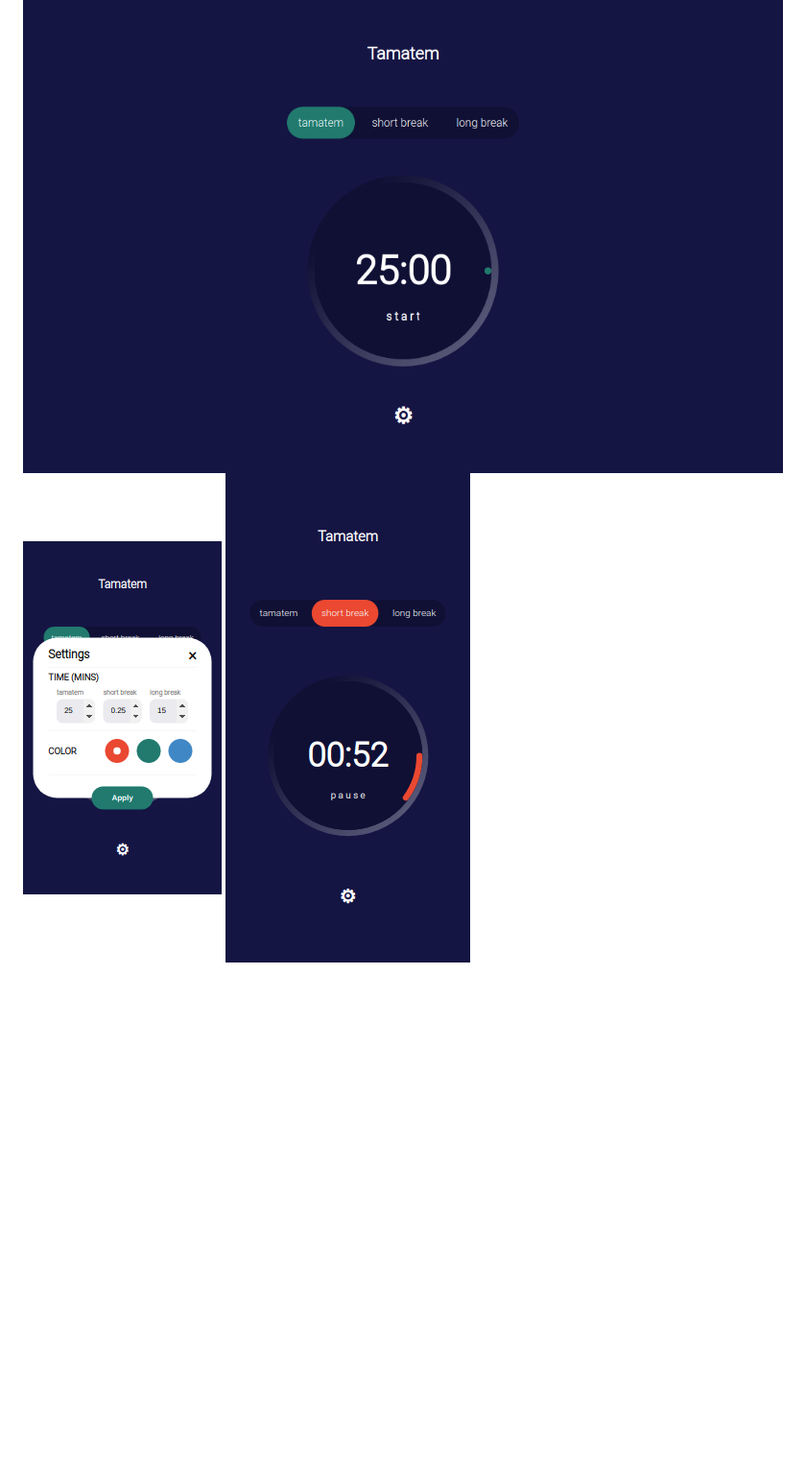
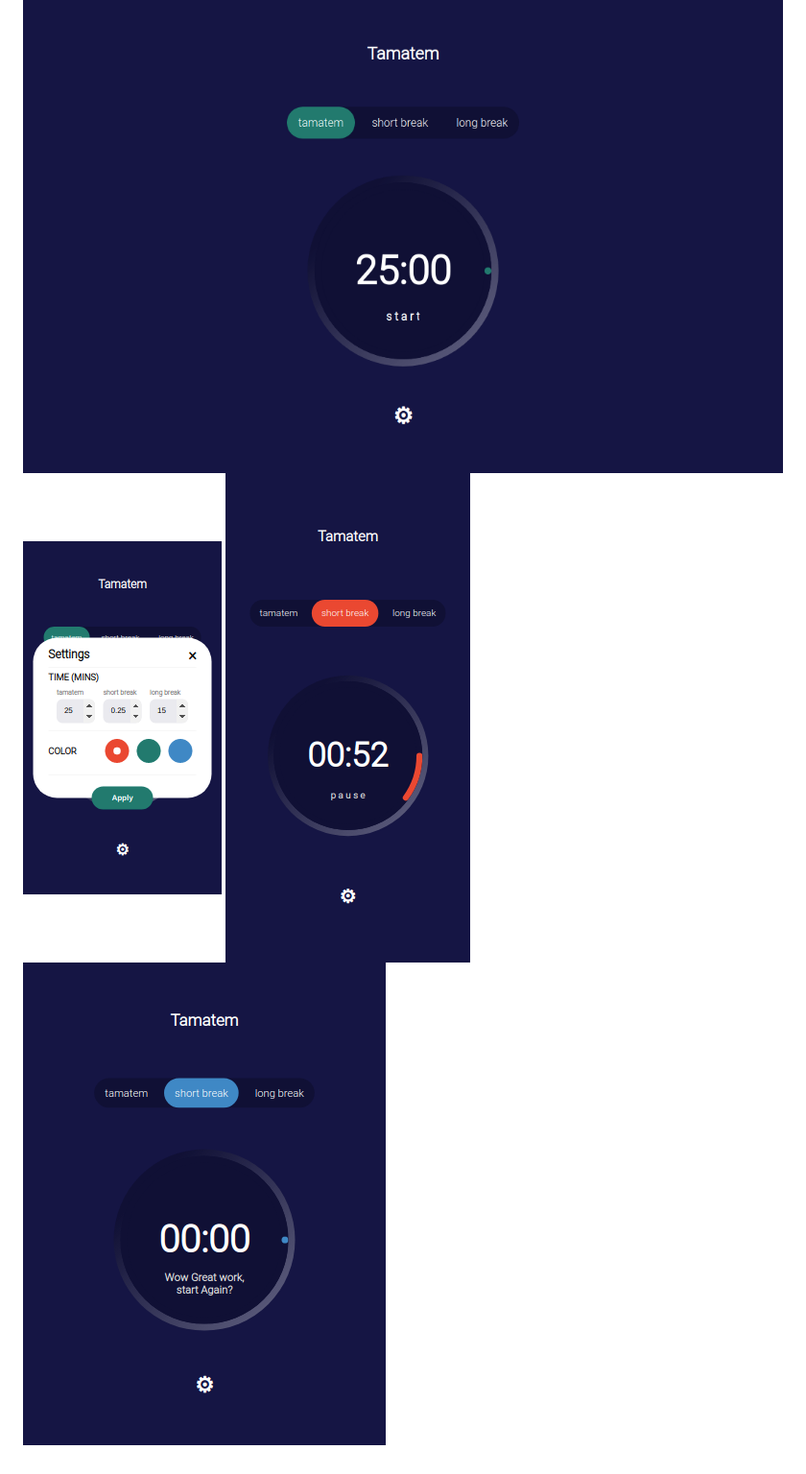
Before and after one commit to esla-ahme/Tamatem-Timer, a Markdown page: README.md, the part around the change. Shown: that part at 96% size. GitHub-like rendering; pictures changed too: screenshots/4.png (added); blank space fills up the shorter version.

Commit message:
added tablet image

```diff
--- a/README.md
+++ b/README.md
@@ -9,4 +9,4 @@ Video Demo: https://youtu.be/KeJEeNMMFbE
 
 Screenshots:
 ![desctop view](screenshots/1.png)
-![mobile view/ settings](screenshots/2.png) ![mobile view](screenshots/3.png)
+![mobile view/ settings](screenshots/2.png) ![mobile view](screenshots/3.png) ![tablet view](screenshots/4.png)
```
